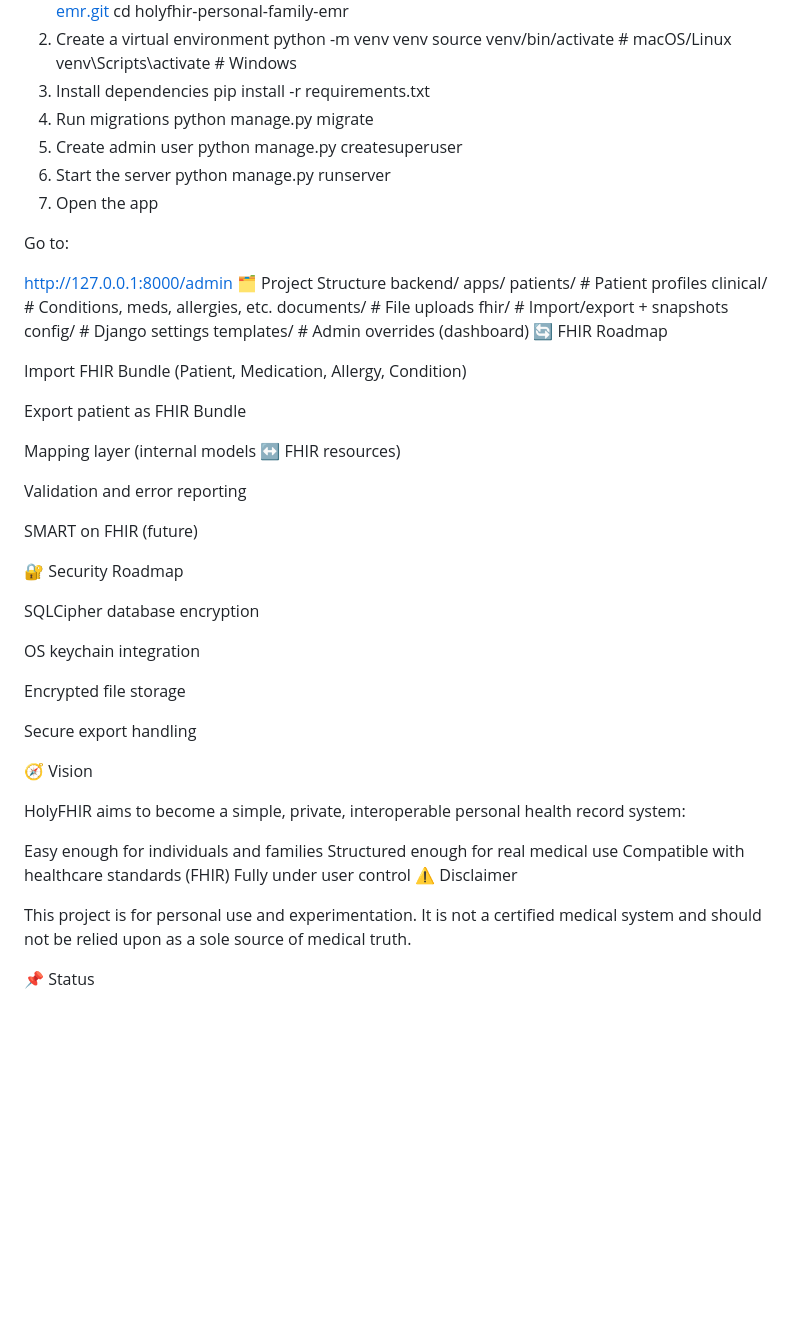
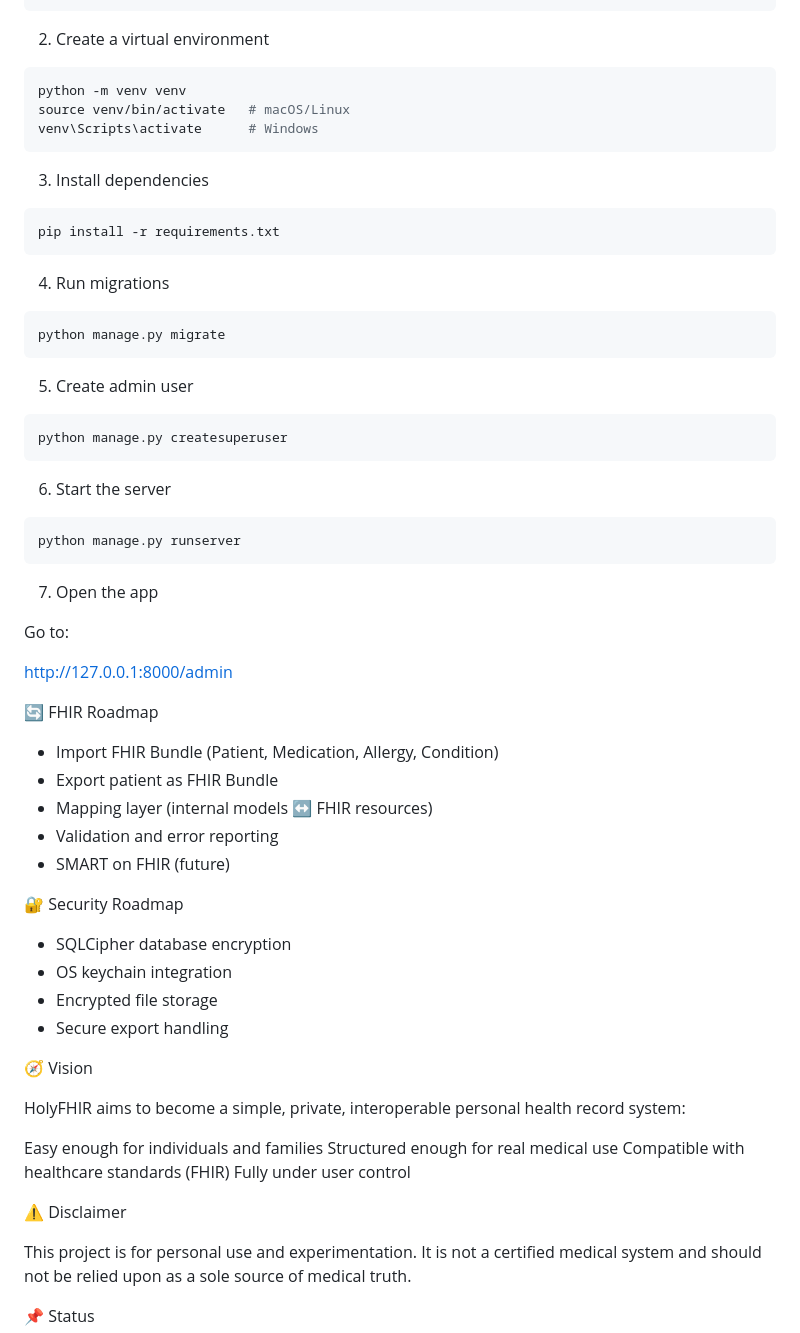
Before and after one commit to michaelbdavidson7/holyfhir-personal-family-emr, a Markdown page: README.md, the part around the change printed below. Drawn GitHub-style; blank space fills up the shorter version.

````diff
--- a/README.md
+++ b/README.md
@@ -39,50 +60,44 @@ cd holyfhir-personal-family-emr
 2. Create a virtual environment
+```bash
 python -m venv venv
 source venv/bin/activate   # macOS/Linux
 venv\Scripts\activate      # Windows
+```
 3. Install dependencies
+```bash
 pip install -r requirements.txt
+```
 4. Run migrations
+```bash
 python manage.py migrate
+```
 5. Create admin user
+```bash
 python manage.py createsuperuser
+```
 6. Start the server
+```bash
 python manage.py runserver
+```
 7. Open the app
 
 Go to:
 
 http://127.0.0.1:8000/admin
-🗂️ Project Structure
-backend/
-  apps/
-    patients/      # Patient profiles
-    clinical/      # Conditions, meds, allergies, etc.
-    documents/     # File uploads
-    fhir/          # Import/export + snapshots
-  config/          # Django settings
-  templates/       # Admin overrides (dashboard)
+
+
 🔄 FHIR Roadmap
-
-Import FHIR Bundle (Patient, Medication, Allergy, Condition)
-
-Export patient as FHIR Bundle
-
-Mapping layer (internal models ↔ FHIR resources)
-
-Validation and error reporting
-
-SMART on FHIR (future)
+ - Import FHIR Bundle (Patient, Medication, Allergy, Condition)
+ - Export patient as FHIR Bundle
+ - Mapping layer (internal models ↔ FHIR resources)
+ - Validation and error reporting
+ - SMART on FHIR (future)
 
 🔐 Security Roadmap
-
-SQLCipher database encryption
-
-OS keychain integration
-
-Encrypted file storage
-
-Secure export handling
+ - SQLCipher database encryption
+ - OS keychain integration
+ - Encrypted file storage
+ - Secure export handling
 
 🧭 Vision
 
@@ -92,6 +107,7 @@ Easy enough for individuals and families
 Structured enough for real medical use
 Compatible with healthcare standards (FHIR)
 Fully under user control
+
 ⚠️ Disclaimer
 
 This project is for personal use and experimentation.
````
Also changed, not shown: other parts of README.md (+55 -34 lines), image.png (added).
